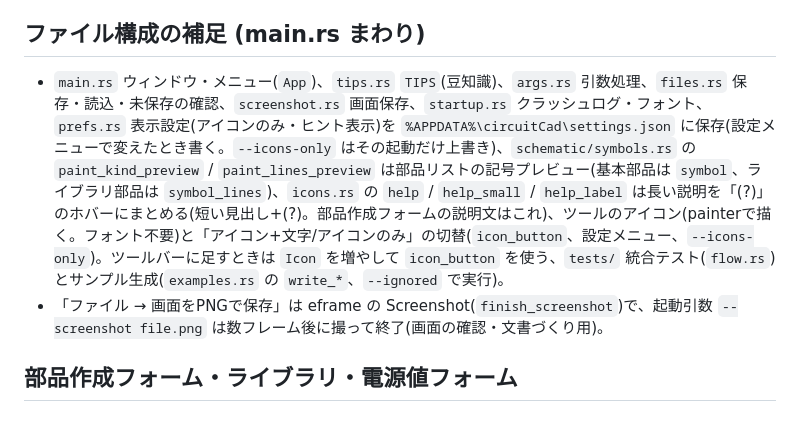
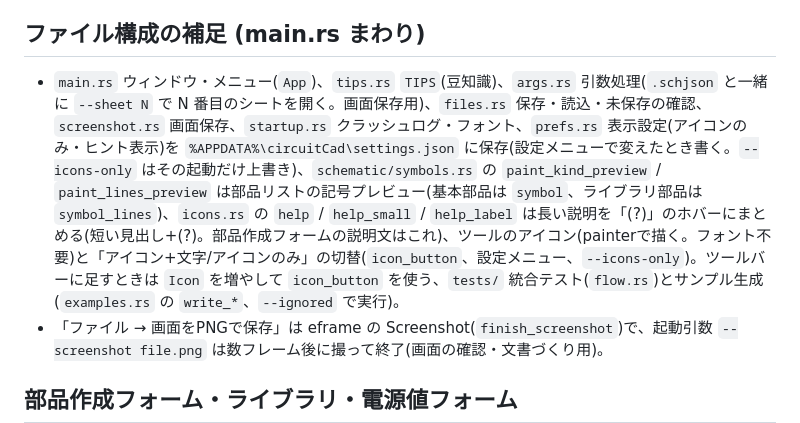
Before and after one commit to K2EXTER/circuitCad, a Markdown page: docs/code-notes/app.md, the part around the change. Drawn GitHub-style.

```diff
--- a/docs/code-notes/app.md
+++ b/docs/code-notes/app.md
@@ -39,7 +39,7 @@ CLAUDE.md の地図から参照される、各機能の詳しい説明。
 - 基板が回路図とずれているかは `BoardEditor::schematic_diff`(取込と同じ `netlist_of` で、追加/削除/値・形/つなぎを数える。回路図と基板の `rev` でキャッシュ)で、基板タブの ● と基板パネルの橙の文に出る。
 
 ## ファイル構成の補足 (main.rs まわり)
-- `main.rs` ウィンドウ・メニュー(`App`)、`tips.rs` `TIPS`(豆知識)、`args.rs` 引数処理、`files.rs` 保存・読込・未保存の確認、`screenshot.rs` 画面保存、`startup.rs` クラッシュログ・フォント、`prefs.rs` 表示設定(アイコンのみ・ヒント表示)を `%APPDATA%\circuitCad\settings.json` に保存(設定メニューで変えたとき書く。`--icons-only` はその起動だけ上書き)、`schematic/symbols.rs` の `paint_kind_preview` / `paint_lines_preview` は部品リストの記号プレビュー(基本部品は `symbol`、ライブラリ部品は `symbol_lines`)、`icons.rs` の `help` / `help_small` / `help_label` は長い説明を「(?)」のホバーにまとめる(短い見出し+(?)。部品作成フォームの説明文はこれ)、ツールのアイコン(painterで描く。フォント不要)と「アイコン+文字/アイコンのみ」の切替(`icon_button`、設定メニュー、`--icons-only`)。ツールバーに足すときは `Icon` を増やして `icon_button` を使う、`tests/` 統合テスト(`flow.rs`)とサンプル生成(`examples.rs` の `write_*`、`--ignored` で実行)。
+- `main.rs` ウィンドウ・メニュー(`App`)、`tips.rs` `TIPS`(豆知識)、`args.rs` 引数処理(`.schjson` と一緒に `--sheet N` で N 番目のシートを開く。画面保存用)、`files.rs` 保存・読込・未保存の確認、`screenshot.rs` 画面保存、`startup.rs` クラッシュログ・フォント、`prefs.rs` 表示設定(アイコンのみ・ヒント表示)を `%APPDATA%\circuitCad\settings.json` に保存(設定メニューで変えたとき書く。`--icons-only` はその起動だけ上書き)、`schematic/symbols.rs` の `paint_kind_preview` / `paint_lines_preview` は部品リストの記号プレビュー(基本部品は `symbol`、ライブラリ部品は `symbol_lines`)、`icons.rs` の `help` / `help_small` / `help_label` は長い説明を「(?)」のホバーにまとめる(短い見出し+(?)。部品作成フォームの説明文はこれ)、ツールのアイコン(painterで描く。フォント不要)と「アイコン+文字/アイコンのみ」の切替(`icon_button`、設定メニュー、`--icons-only`)。ツールバーに足すときは `Icon` を増やして `icon_button` を使う、`tests/` 統合テスト(`flow.rs`)とサンプル生成(`examples.rs` の `write_*`、`--ignored` で実行)。
 - 「ファイル → 画面をPNGで保存」は eframe の Screenshot(`finish_screenshot`)で、起動引数 `--screenshot file.png` は数フレーム後に撮って終了(画面の確認・文書づくり用)。
 
 ## 部品作成フォーム・ライブラリ・電源値フォーム
```
Also changed, not shown: README.en.md (+6 -0 lines), README.md (+6 -0 lines), docs/images/requirements-table.png (added), 3 other files.
